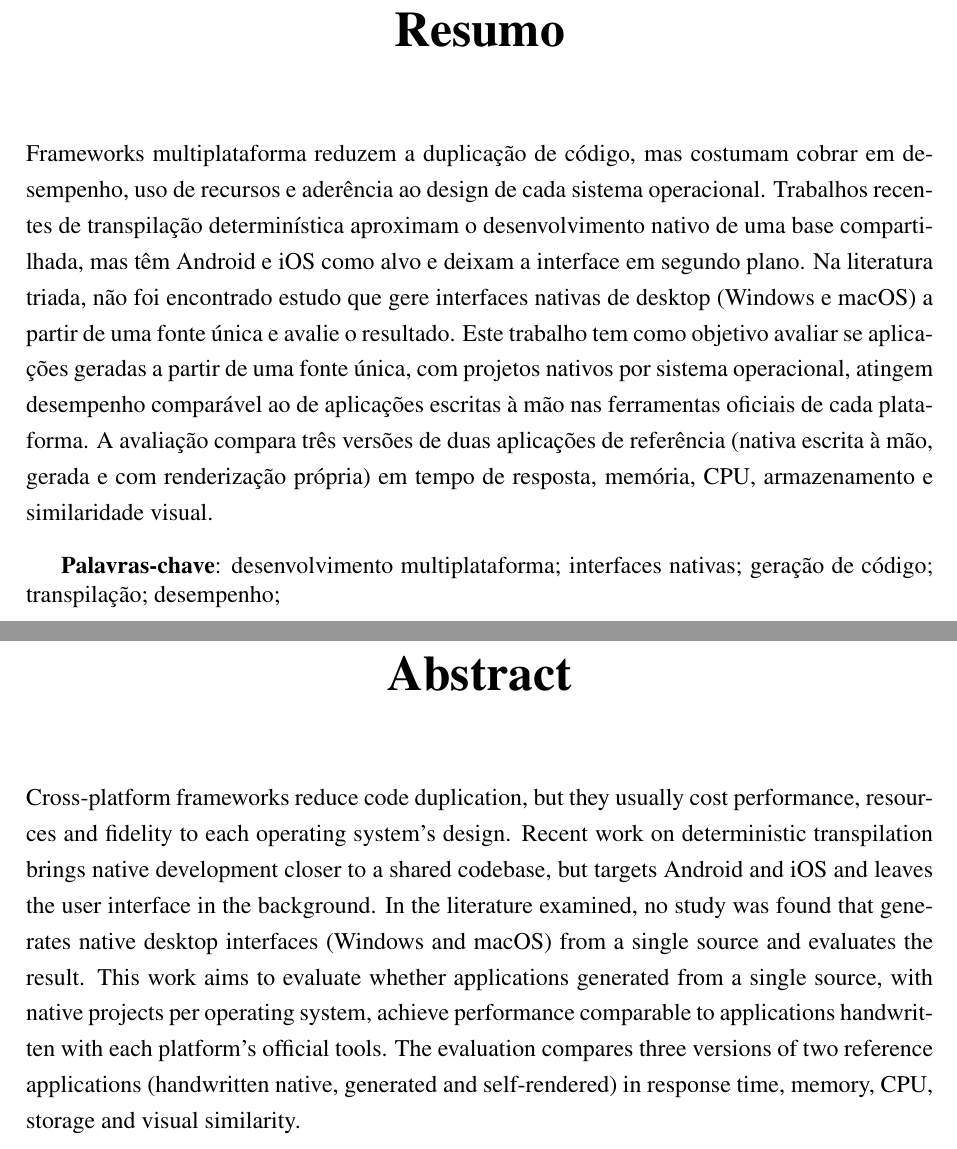
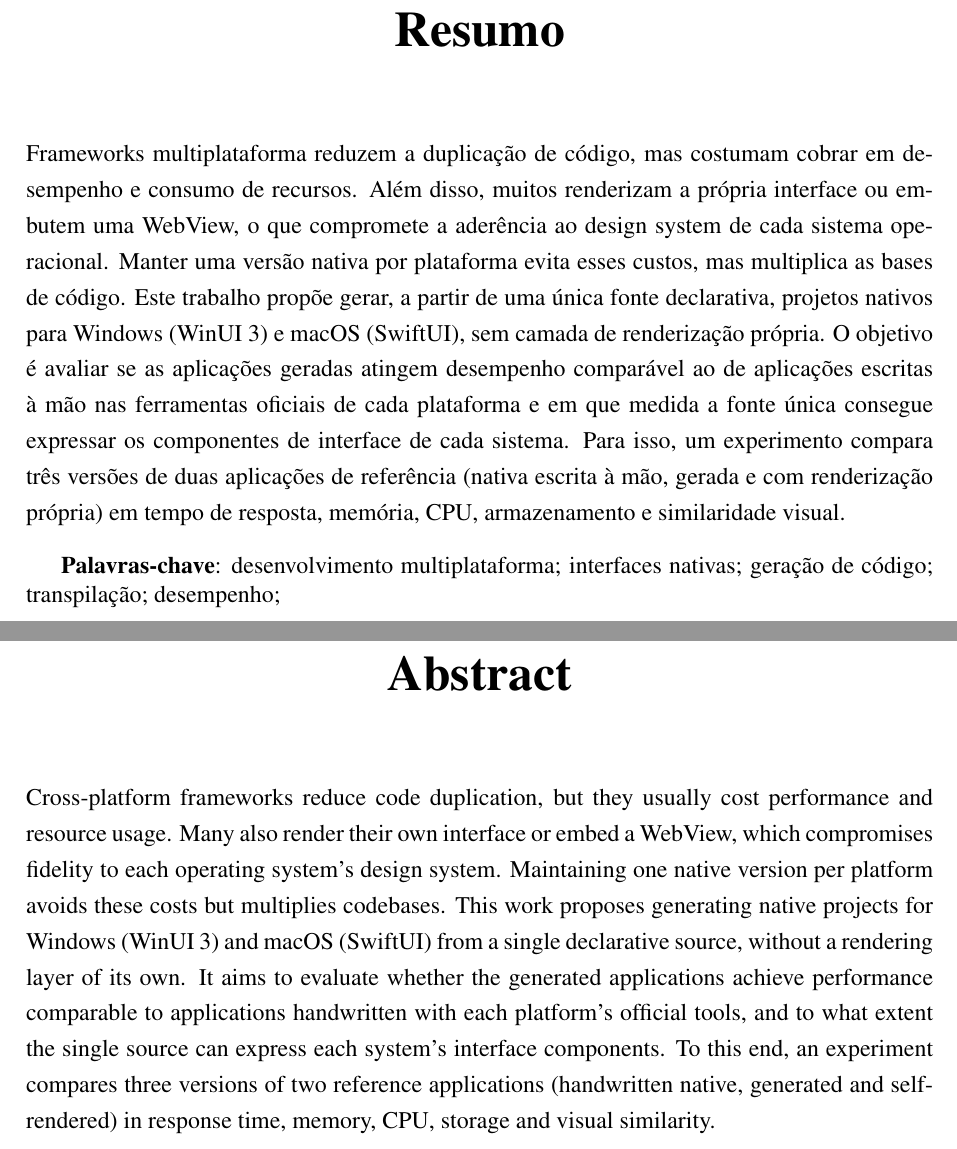
Before and after one commit to theduardomaciel/cc-tcc, a LaTeX document (main.tex, which reads pre-textuais/abstract.tex, pre-textuais/resumo.tex): two parts of pages 4 and 5 of 11 before the commit and two parts of pages 4 and 5 of 12 after it, joined at a grey line, cut so that both start at the same text. Compiled offline with pdfLaTeX.

Commit message:
docs: ajusta alguns trechos

```diff
--- a/pre-textuais/abstract.tex
+++ b/pre-textuais/abstract.tex
@@ -1,5 +1,5 @@
 \begin{abstract}
-    Cross-platform frameworks reduce code duplication, but they usually cost performance, resources and fidelity to each operating system's design. Recent work on deterministic transpilation brings native development closer to a shared codebase, but targets Android and iOS and leaves the user interface in the background. In the literature examined, no study was found that generates native desktop interfaces (Windows and macOS) from a single source and evaluates the result. This work aims to evaluate whether applications generated from a single source, with native projects per operating system, achieve performance comparable to applications handwritten with each platform's official tools. The evaluation compares three versions of two reference applications (handwritten native, generated and self-rendered) in response time, memory, CPU, storage and visual similarity.
+    Cross-platform frameworks reduce code duplication, but they usually cost performance and resource usage. Many also render their own interface or embed a WebView, which compromises fidelity to each operating system's design system. Maintaining one native version per platform avoids these costs but multiplies codebases. This work proposes generating native projects for Windows (WinUI~3) and macOS (SwiftUI) from a single declarative source, without a rendering layer of its own. It aims to evaluate whether the generated applications achieve performance comparable to applications handwritten with each platform's official tools, and to what extent the single source can express each system's interface components. To this end, an experiment compares three versions of two reference applications (handwritten native, generated and self-rendered) in response time, memory, CPU, storage and visual similarity.
 
     \keywords{cross-platform development; native user interfaces; code generation; transpilation; performance;}
 \end{abstract}
--- a/pre-textuais/resumo.tex
+++ b/pre-textuais/resumo.tex
@@ -1,5 +1,5 @@
 \begin{resumo}
-    Frameworks multiplataforma reduzem a duplicação de código, mas costumam cobrar em desempenho, uso de recursos e aderência ao design de cada sistema operacional. Trabalhos recentes de transpilação determinística aproximam o desenvolvimento nativo de uma base compartilhada, mas têm Android e iOS como alvo e deixam a interface em segundo plano. Na literatura triada, não foi encontrado estudo que gere interfaces nativas de desktop (Windows e macOS) a partir de uma fonte única e avalie o resultado. Este trabalho tem como objetivo avaliar se aplicações geradas a partir de uma fonte única, com projetos nativos por sistema operacional, atingem desempenho comparável ao de aplicações escritas à mão nas ferramentas oficiais de cada plataforma. A avaliação compara três versões de duas aplicações de referência (nativa escrita à mão, gerada e com renderização própria) em tempo de resposta, memória, CPU, armazenamento e similaridade visual.
+    Frameworks multiplataforma reduzem a duplicação de código, mas costumam cobrar em desempenho e consumo de recursos. Além disso, muitos renderizam a própria interface ou embutem uma WebView, o que compromete a aderência ao design system de cada sistema operacional. Manter uma versão nativa por plataforma evita esses custos, mas multiplica as bases de código. Este trabalho propõe gerar, a partir de uma única fonte declarativa, projetos nativos para Windows (WinUI~3) e macOS (SwiftUI), sem camada de renderização própria. O objetivo é avaliar se as aplicações geradas atingem desempenho comparável ao de aplicações escritas à mão nas ferramentas oficiais de cada plataforma e em que medida a fonte única consegue expressar os componentes de interface de cada sistema. Para isso, um experimento compara três versões de duas aplicações de referência (nativa escrita à mão, gerada e com renderização própria) em tempo de resposta, memória, CPU, armazenamento e similaridade visual.
 
     \palavrasChave{desenvolvimento multiplataforma; interfaces nativas; geração de código; transpilação; desempenho;}
 \end{resumo}
```
Also changed, not shown: capitulos/metodos_materiais.tex (+1 -1 lines), capitulos/relevancia.tex (+1 -1 lines).
